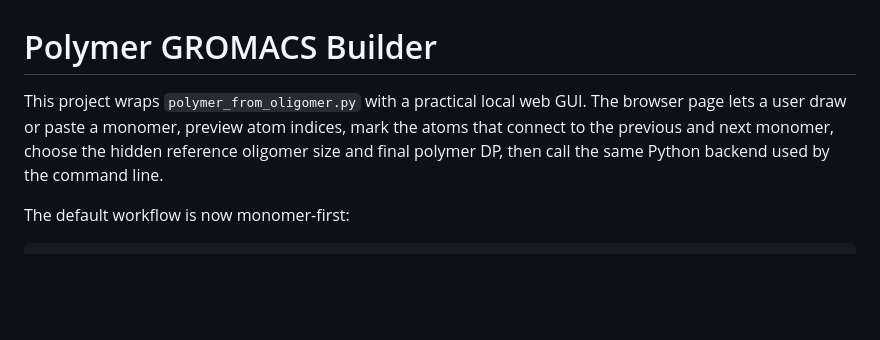
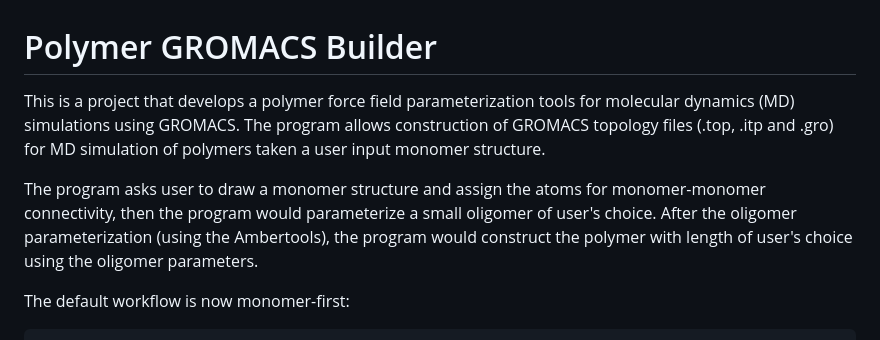
Before and after one commit to haoj-jianghao/polymer_top_build, a Markdown page: README.md, the part around the change. Rendered like a GitHub page; blank space fills up the shorter version.

```diff
--- a/README.md
+++ b/README.md
@@ -1,10 +1,11 @@
 # Polymer GROMACS Builder
 
-This project wraps `polymer_from_oligomer.py` with a practical local web GUI.
-The browser page lets a user draw or paste a monomer, preview atom indices,
-mark the atoms that connect to the previous and next monomer, choose the hidden
-reference oligomer size and final polymer DP, then
-call the same Python backend used by the command line.
+This is a project that develops a polymer force field parameterization tools for molecular dynamics (MD) simulations using GROMACS.
+The program allows construction of GROMACS topology files (.top, .itp and .gro) for MD simulation of polymers taken a user input monomer structure.
+
+The program asks user to draw a monomer structure and assign the atoms for monomer-monomer connectivity, then the program would parameterize a small oligomer of user's choice.
+After the oligomer parameterization (using the Ambertools), the program would construct the polymer with length of user's choice using the oligomer parameters.
+
 
 The default workflow is now monomer-first:
 
```
